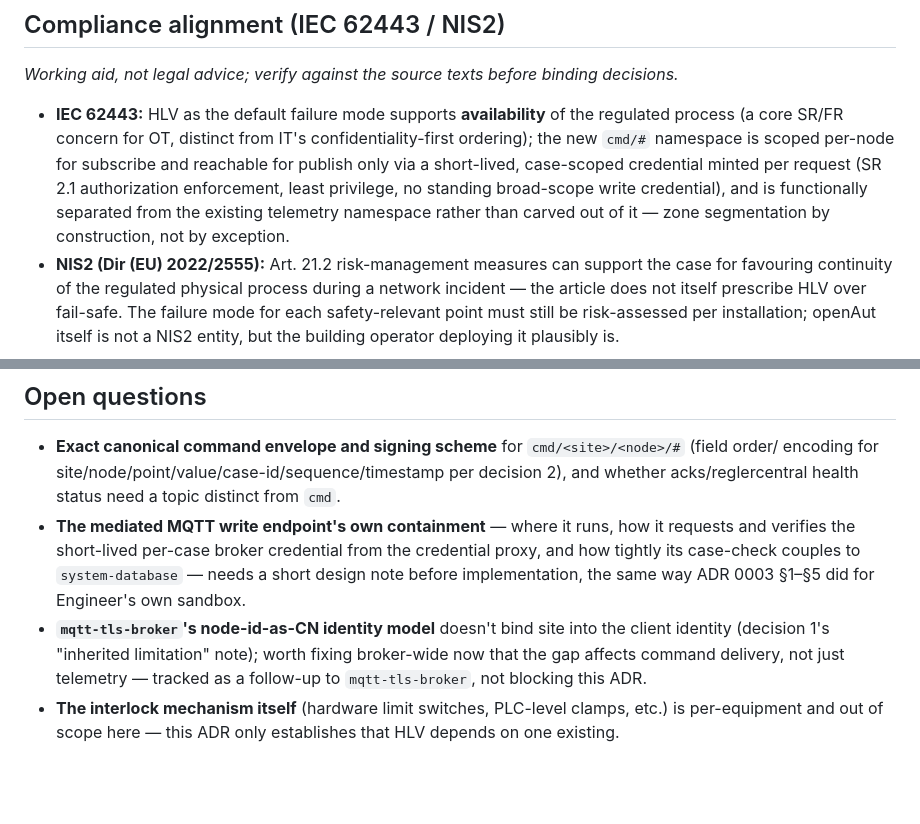
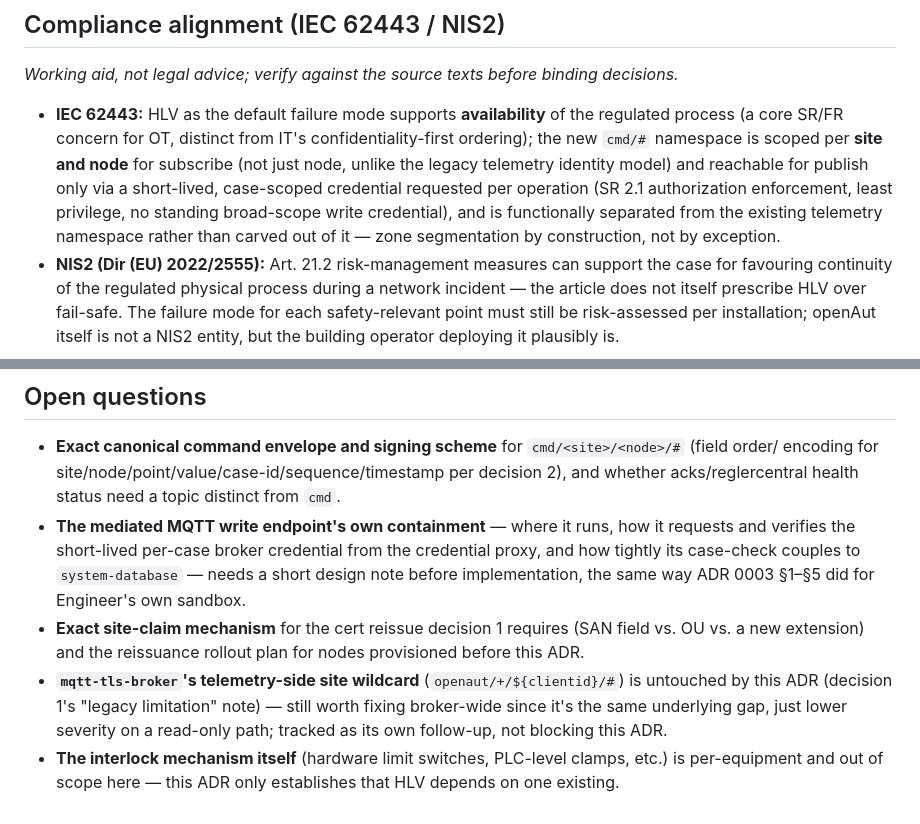
Before and after one commit to openAut/main, a Markdown page: docs/adr/0004-edge-control-writes-and-continuity.md, 2 parts joined by grey strips. GitHub-like rendering; blank space fills up the shorter version.

```diff
--- a/docs/adr/0004-edge-control-writes-and-continuity.md
+++ b/docs/adr/0004-edge-control-writes-and-continuity.md
@@ -207,10 +216,11 @@ existing one.
 
 - **IEC 62443:** HLV as the default failure mode supports **availability** of the regulated process
   (a core SR/FR concern for OT, distinct from IT's confidentiality-first ordering); the new `cmd/#`
-  namespace is scoped per-node for subscribe and reachable for publish only via a short-lived,
-  case-scoped credential minted per request (SR 2.1 authorization enforcement, least privilege, no
-  standing broad-scope write credential), and is functionally separated from the existing telemetry
-  namespace rather than carved out of it — zone segmentation by construction, not by exception.
+  namespace is scoped per **site and node** for subscribe (not just node, unlike the legacy telemetry
+  identity model) and reachable for publish only via a short-lived, case-scoped credential requested
+  per operation (SR 2.1 authorization enforcement, least privilege, no standing broad-scope write
+  credential), and is functionally separated from the existing telemetry namespace rather than
+  carved out of it — zone segmentation by construction, not by exception.
 - **NIS2 (Dir (EU) 2022/2555):** Art. 21.2 risk-management measures can support the case for favouring
   continuity of the regulated physical process during a network incident — the article does not
   itself prescribe HLV over fail-safe. The failure mode for each safety-relevant point must still be
@@ -226,9 +236,11 @@ existing one.
   verifies the short-lived per-case broker credential from the credential proxy, and how tightly its
   case-check couples to `system-database` — needs a short design note before implementation, the
   same way ADR 0003 §1–§5 did for Engineer's own sandbox.
-- **`mqtt-tls-broker`'s node-id-as-CN identity model** doesn't bind site into the client identity
-  (decision 1's "inherited limitation" note); worth fixing broker-wide now that the gap affects
-  command delivery, not just telemetry — tracked as a follow-up to `mqtt-tls-broker`, not blocking
-  this ADR.
+- **Exact site-claim mechanism** for the cert reissue decision 1 requires (SAN field vs. OU vs. a
+  new extension) and the reissuance rollout plan for nodes provisioned before this ADR.
+- **`mqtt-tls-broker`'s telemetry-side site wildcard** (`openaut/+/${clientid}/#`) is untouched by
+  this ADR (decision 1's "legacy limitation" note) — still worth fixing broker-wide since it's the
+  same underlying gap, just lower severity on a read-only path; tracked as its own follow-up, not
+  blocking this ADR.
 - **The interlock mechanism itself** (hardware limit switches, PLC-level clamps, etc.) is
   per-equipment and out of scope here — this ADR only establishes that HLV depends on one existing.
```
Also changed, not shown: other parts of docs/adr/0004-edge-control-writes-and-continuity.md (+39 -30 lines), CONTEXT.md (+4 -2 lines).
